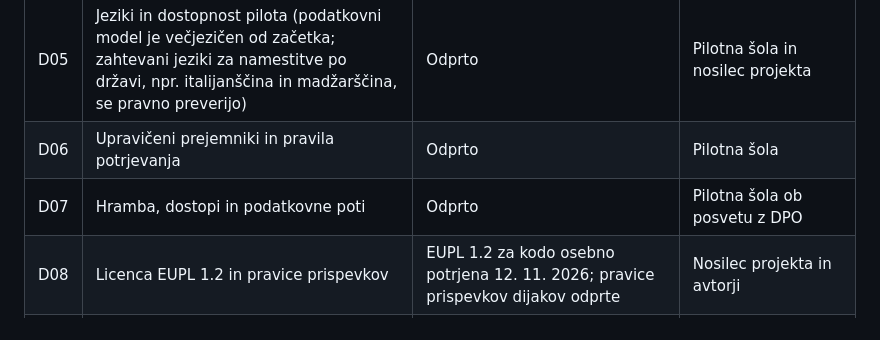
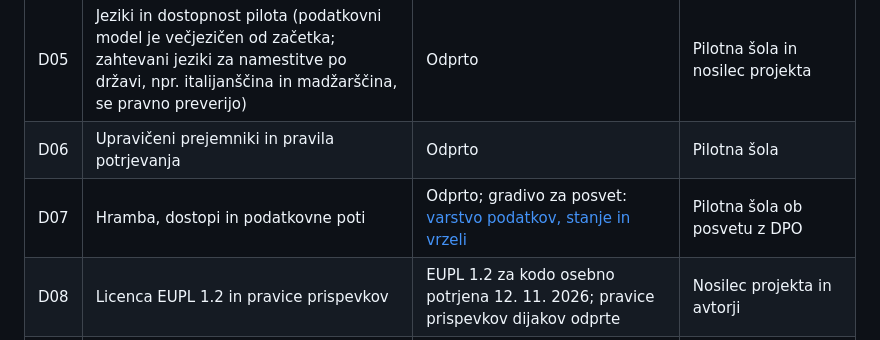
Before and after one commit to odprta-sola/solska-platforma, a Markdown page: docs/projekt/odlocitve.md, the part around the change. GitHub-like rendering.

```diff
--- a/docs/projekt/odlocitve.md
+++ b/docs/projekt/odlocitve.md
@@ -15,7 +15,7 @@ Predlog se odpre v issueju ali pull requestu. Sprejeta odločitev navede datum,
 | D04 | Gostovanje, e-pošta in kopije | Odprto | Pilotna šola in skupni tehnični nosilec |
 | D05 | Jeziki in dostopnost pilota (podatkovni model je večjezičen od začetka; zahtevani jeziki za namestitve po državi, npr. italijanščina in madžarščina, se pravno preverijo) | Odprto | Pilotna šola in nosilec projekta |
 | D06 | Upravičeni prejemniki in pravila potrjevanja | Odprto | Pilotna šola |
-| D07 | Hramba, dostopi in podatkovne poti | Odprto | Pilotna šola ob posvetu z DPO |
+| D07 | Hramba, dostopi in podatkovne poti | Odprto; gradivo za posvet: [varstvo podatkov, stanje in vrzeli](varstvo-podatkov-P0.md) | Pilotna šola ob posvetu z DPO |
 | D08 | Licenca EUPL 1.2 in pravice prispevkov | EUPL 1.2 za kodo osebno potrjena 12. 11. 2026; pravice prispevkov dijakov odprte | Nosilec projekta in avtorji |
 | D09 | Vzdrževanje, podpora in namestnik | Pobudnik osebno prevzema vlogo nosilca; drugi skrbnik/namestnik ni imenovan, ostaja odprto | Sodelujoči zavodi |
 | D10 | Merila produkcijskega prevzema M1 in M2 | Predlog v specifikacijah | Skupni tehnični nosilec in pilotna šola |
```
Also changed, not shown: docs/README.md (+1 -0 lines), docs/projekt/varstvo-podatkov-P0.md (added, +98 -0 lines).
